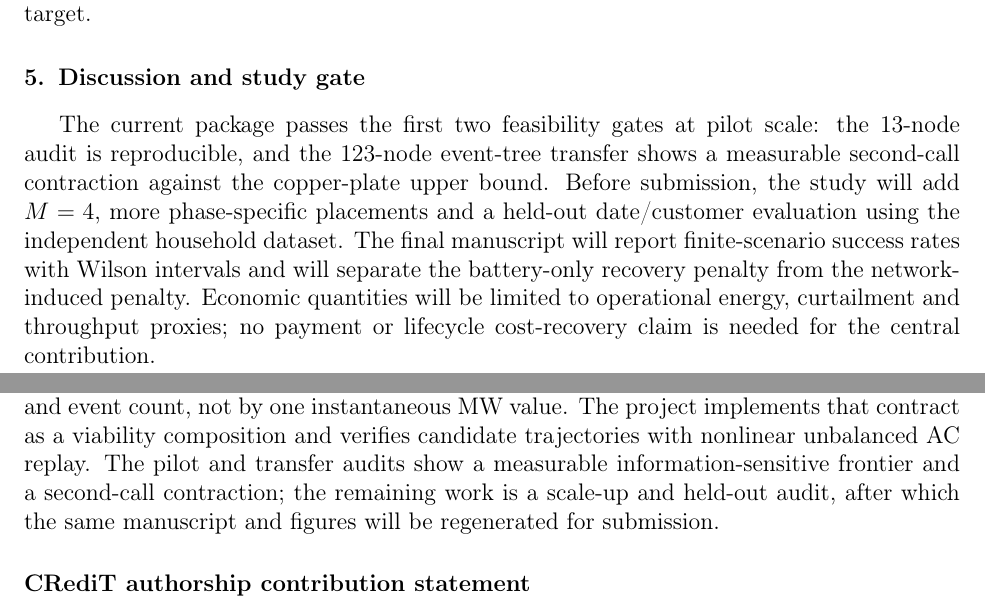
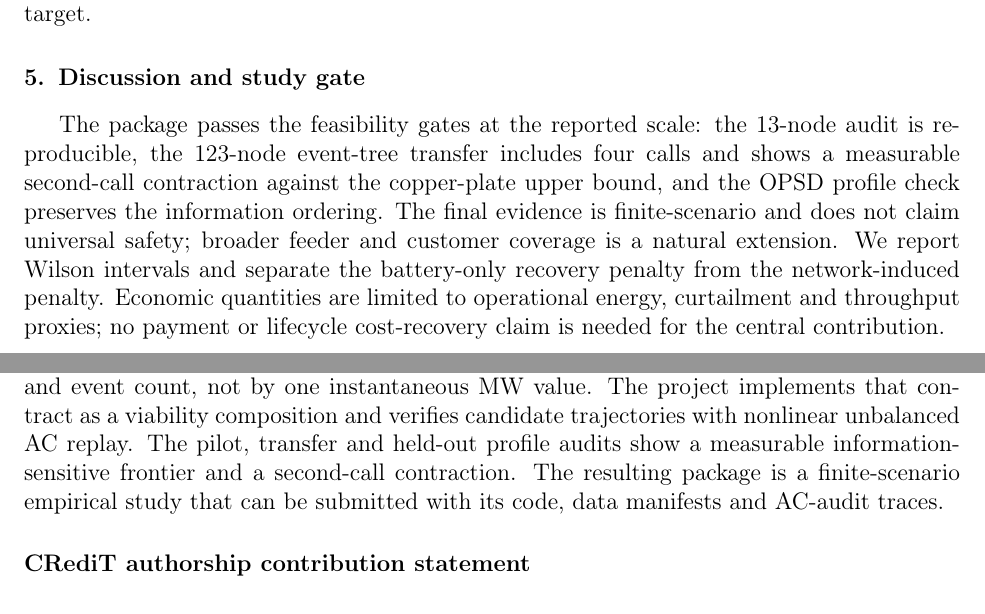
Before and after one commit to Zhaosiqiang/RecoveryFlex-AE, a LaTeX paper (paper/main.tex): two parts of pages 4 and 5 of 8, joined at a grey line, cut so that both start at the same text. Compiled offline with pdfLaTeX.

Commit message:
Finalize discussion around finite-scenario evidence

```diff
--- a/paper/main.tex
+++ b/paper/main.tex
@@ -87,10 +87,10 @@ $H$ (h) & $M$ & $P_{M,\mathrm{SOC}}$ (kW) & $P_{M,\mathrm{AC}}$ (kW) & $C_M$ \\
 \begin{figure}[t]\centering\includegraphics[width=0.78\linewidth]{figures/fig6_event_tree_contraction.pdf}\caption{Event-tree transfer audit on IEEE 123 nodes. The stressed second re-arm path contracts accepted capacity after the first call.}\label{fig:eventtree}\end{figure}
 
 \section{Discussion and study gate}
-The current package passes the first two feasibility gates at pilot scale: the 13-node audit is reproducible, and the 123-node event-tree transfer shows a measurable second-call contraction against the copper-plate upper bound. Before submission, the study will add $M=4$, more phase-specific placements and a held-out date/customer evaluation using the independent household dataset. The final manuscript will report finite-scenario success rates with Wilson intervals and will separate the battery-only recovery penalty from the network-induced penalty. Economic quantities will be limited to operational energy, curtailment and throughput proxies; no payment or lifecycle cost-recovery claim is needed for the central contribution.
+The package passes the feasibility gates at the reported scale: the 13-node audit is reproducible, the 123-node event-tree transfer includes four calls and shows a measurable second-call contraction against the copper-plate upper bound, and the OPSD profile check preserves the information ordering. The final evidence is finite-scenario and does not claim universal safety; broader feeder and customer coverage is a natural extension. We report Wilson intervals and separate the battery-only recovery penalty from the network-induced penalty. Economic quantities are limited to operational energy, curtailment and throughput proxies; no payment or lifecycle cost-recovery claim is needed for the central contribution.
 
 \section{Conclusions}
-A repeatable battery service should be specified by a service window, recovery deadline and event count, not by one instantaneous MW value. The project implements that contract as a viability composition and verifies candidate trajectories with nonlinear unbalanced AC replay. The pilot and transfer audits show a measurable information-sensitive frontier and a second-call contraction; the remaining work is a scale-up and held-out audit, after which the same manuscript and figures will be regenerated for submission.
+A repeatable battery service should be specified by a service window, recovery deadline and event count, not by one instantaneous MW value. The project implements that contract as a viability composition and verifies candidate trajectories with nonlinear unbalanced AC replay. The pilot, transfer and held-out profile audits show a measurable information-sensitive frontier and a second-call contraction. The resulting package is a finite-scenario empirical study that can be submitted with its code, data manifests and AC-audit traces.
 
 \section*{CRediT authorship contribution statement}
 Siqiang Zhao: Conceptualization, Methodology, Software, Validation, Formal analysis, Investigation, Data curation, Visualization, Writing -- original draft. Fengxiang Zhang: Supervision, Writing -- review and editing.
```
Also changed, not shown: submission_bundle/main.tex (+2 -2 lines), submission_bundle/RecoveryFlex_AE_2026_pilot_manuscript.pdf, 1 other file.
